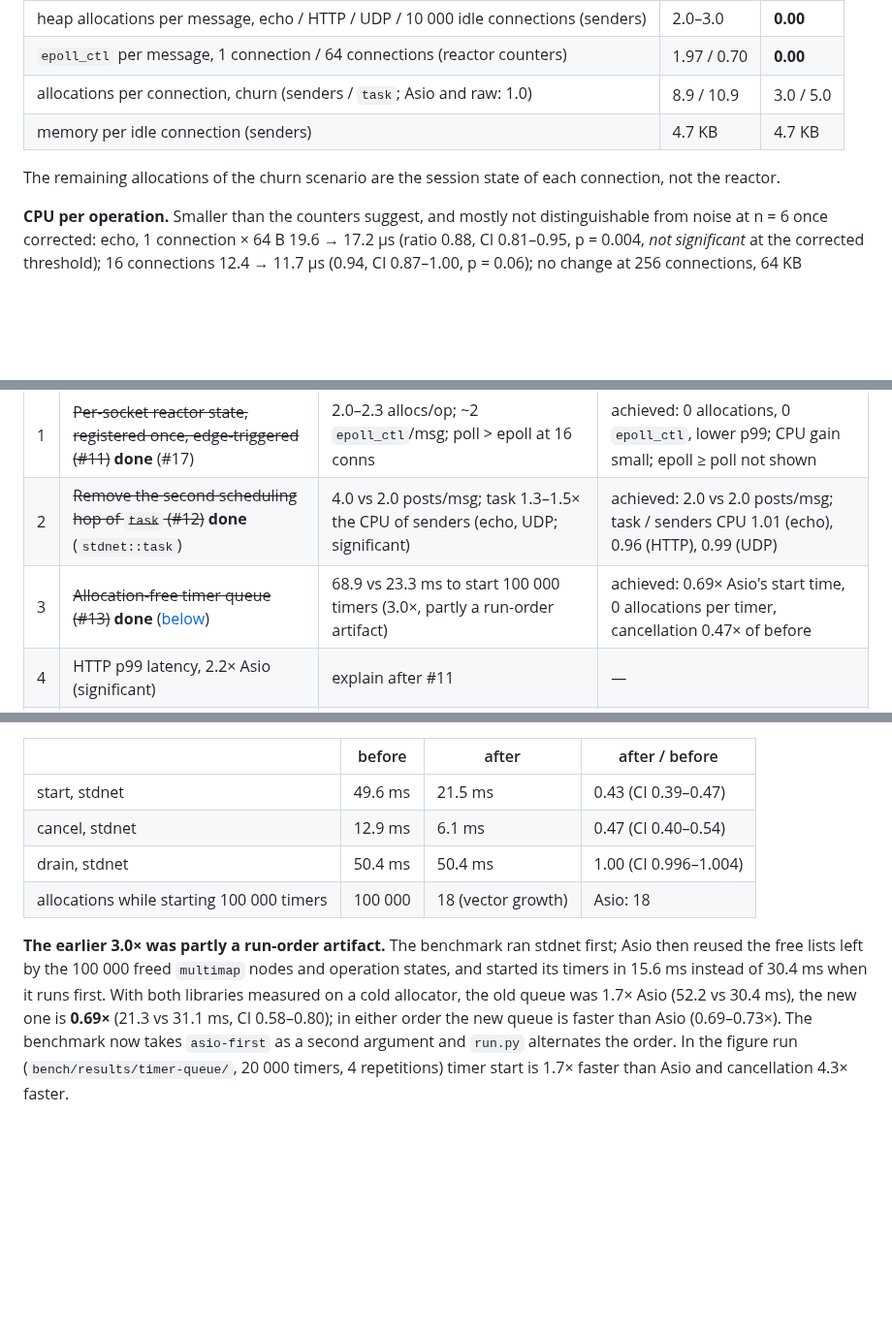
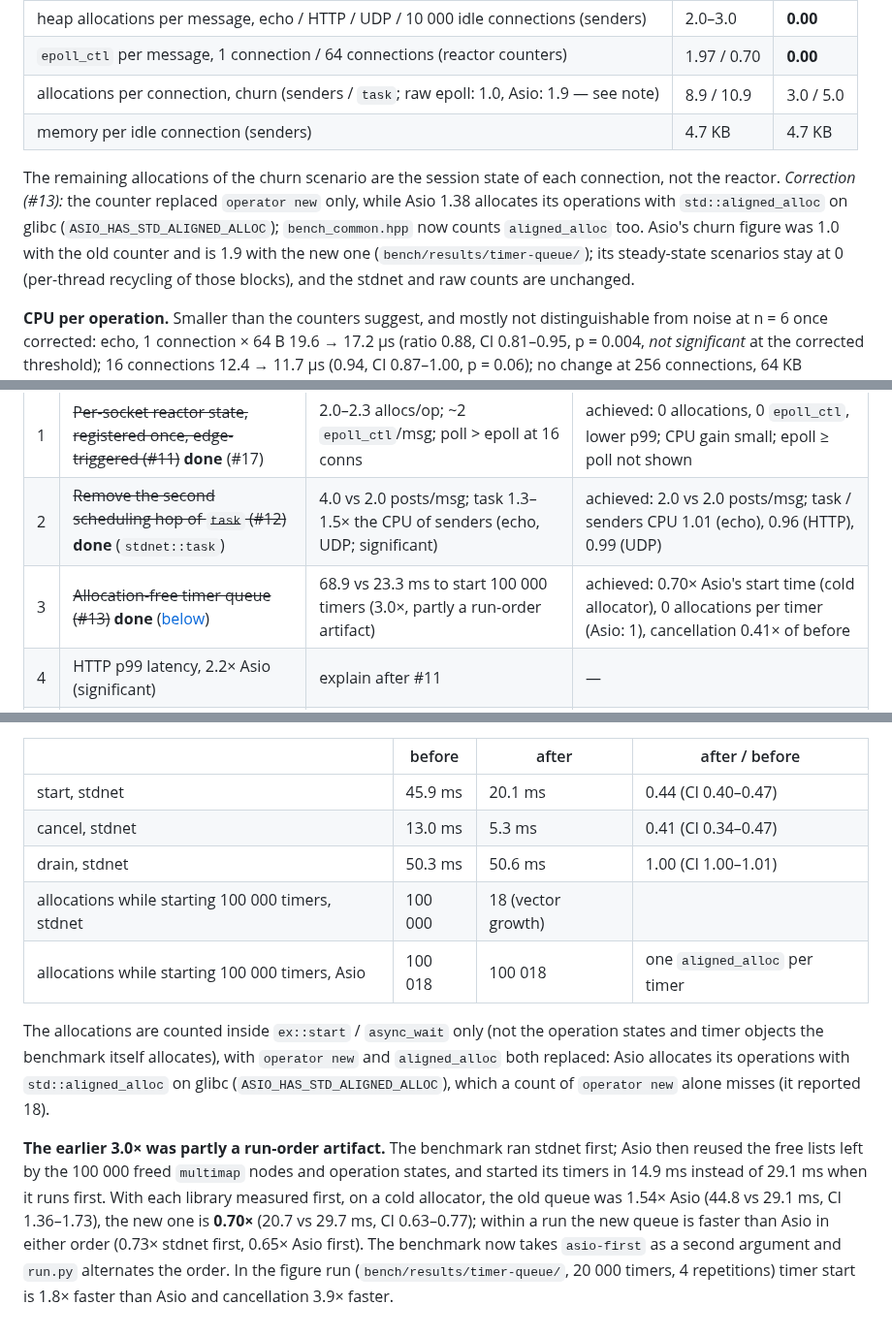
Before and after one commit to ambroise-leclerc/stdnet, a Markdown page: docs/PERF.md, 3 parts joined by grey strips. Shown at 97% size. Drawn GitHub-style; blank space fills up the shorter version.

Commit message:
Benchmark: count aligned_alloc too (Asio allocates its operations with it)
Asio 1.38 calls std::aligned_alloc directly on glibc (ASIO_HAS_STD_ALIGNED_ALLOC), so a count of
operator new alone missed its operations: bench_timers reported 18 allocations for 100 000 Asio
timers instead of 100 018. bench_common.hpp now replaces aligned_alloc as well (the aligned
operator new goes through posix_memalign, so nothing is counted twice).

Re-measured: timer comparison (start 0.44x and cancel 0.41x of before; 0.70x of Asio on a cold
allocator, 0 allocations per timer vs 1 for Asio) and the figure run. Steady-state Asio servers
stay at 0 allocations per operation; Asio churn is 1.9 per connection, not 1.0 (noted in PERF.md).

```diff
--- a/docs/PERF.md
+++ b/docs/PERF.md
@@ -56,11 +56,15 @@ drift measurably. Full comparison with intervals:
 |---|---|---|
 | heap allocations per message, echo / HTTP / UDP / 10 000 idle connections (senders) | 2.0–3.0 | **0.00** |
 | `epoll_ctl` per message, 1 connection / 64 connections (reactor counters) | 1.97 / 0.70 | **0.00** |
-| allocations per connection, churn (senders / `task`; Asio and raw: 1.0) | 8.9 / 10.9 | 3.0 / 5.0 |
+| allocations per connection, churn (senders / `task`; raw epoll: 1.0, Asio: 1.9 — see note) | 8.9 / 10.9 | 3.0 / 5.0 |
 | memory per idle connection (senders) | 4.7 KB | 4.7 KB |
 
 The remaining allocations of the churn scenario are the session state of each connection, not the
-reactor.
+reactor. *Correction (#13):* the counter replaced `operator new` only, while Asio 1.38 allocates its
+operations with `std::aligned_alloc` on glibc (`ASIO_HAS_STD_ALIGNED_ALLOC`); `bench_common.hpp`
+now counts `aligned_alloc` too. Asio's churn figure was 1.0 with the old counter and is 1.9 with
+the new one (`bench/results/timer-queue/`); its steady-state scenarios stay at 0 (per-thread
+recycling of those blocks), and the stdnet and raw counts are unchanged.
 
 **CPU per operation.** Smaller than the counters suggest, and mostly not distinguishable from
 noise at n = 6 once corrected: echo, 1 connection × 64 B 19.6 → 17.2 µs (ratio 0.88, CI
@@ -395,7 +399,7 @@ Kernel socket buffers are not part of the process RSS.
 |---|---|---|---|
 | 1 | ~~Per-socket reactor state, registered once, edge-triggered (#11)~~ **done** (#17) | 2.0–2.3 allocs/op; ~2 `epoll_ctl`/msg; poll > epoll at 16 conns | achieved: 0 allocations, 0 `epoll_ctl`, lower p99; CPU gain small; epoll ≥ poll not shown |
 | 2 | ~~Remove the second scheduling hop of `task` (#12)~~ **done** (`stdnet::task`) | 4.0 vs 2.0 posts/msg; task 1.3–1.5× the CPU of senders (echo, UDP; significant) | achieved: 2.0 vs 2.0 posts/msg; task / senders CPU 1.01 (echo), 0.96 (HTTP), 0.99 (UDP) |
-| 3 | ~~Allocation-free timer queue (#13)~~ **done** ([below](#the-timer-queue-13)) | 68.9 vs 23.3 ms to start 100 000 timers (3.0×, partly a run-order artifact) | achieved: 0.69× Asio's start time, 0 allocations per timer, cancellation 0.47× of before |
+| 3 | ~~Allocation-free timer queue (#13)~~ **done** ([below](#the-timer-queue-13)) | 68.9 vs 23.3 ms to start 100 000 timers (3.0×, partly a run-order artifact) | achieved: 0.70× Asio's start time (cold allocator), 0 allocations per timer (Asio: 1), cancellation 0.41× of before |
 | 4 | HTTP p99 latency, 2.2× Asio (significant) | explain after #11 | — |
 | 5 | Scaling run on ≥ 8 cores, then lock splitting if needed (#14) | inconclusive on 2 cores | — |
 | 6 | Bounded inline completion (#15) | 1.75 immediate completions/msg all queued | lower CPU and latency at high load, to be measured |
@@ -460,16 +464,22 @@ run orders (`bench/results/2026-10-12-timers/runs.json`):
 
 | | before | after | after / before |
 |---|---|---|---|
-| start, stdnet | 49.6 ms | 21.5 ms | 0.43 (CI 0.39–0.47) |
-| cancel, stdnet | 12.9 ms | 6.1 ms | 0.47 (CI 0.40–0.54) |
-| drain, stdnet | 50.4 ms | 50.4 ms | 1.00 (CI 0.996–1.004) |
-| allocations while starting 100 000 timers | 100 000 | 18 (vector growth) | Asio: 18 |
+| start, stdnet | 45.9 ms | 20.1 ms | 0.44 (CI 0.40–0.47) |
+| cancel, stdnet | 13.0 ms | 5.3 ms | 0.41 (CI 0.34–0.47) |
+| drain, stdnet | 50.3 ms | 50.6 ms | 1.00 (CI 1.00–1.01) |
+| allocations while starting 100 000 timers, stdnet | 100 000 | 18 (vector growth) | |
+| allocations while starting 100 000 timers, Asio | 100 018 | 100 018 | one `aligned_alloc` per timer |
+
+The allocations are counted inside `ex::start` / `async_wait` only (not the operation states and
+timer objects the benchmark itself allocates), with `operator new` and `aligned_alloc` both
+replaced: Asio allocates its operations with `std::aligned_alloc` on glibc
+(`ASIO_HAS_STD_ALIGNED_ALLOC`), which a count of `operator new` alone misses (it reported 18).
 
 **The earlier 3.0× was partly a run-order artifact.** The benchmark ran stdnet first; Asio then
 reused the free lists left by the 100 000 freed `multimap` nodes and operation states, and started
-its timers in 15.6 ms instead of 30.4 ms when it runs first. With both libraries measured on a cold
-allocator, the old queue was 1.7× Asio (52.2 vs 30.4 ms), the new one is **0.69×** (21.3 vs
-31.1 ms, CI 0.58–0.80); in either order the new queue is faster than Asio (0.69–0.73×). The
-benchmark now takes `asio-first` as a second argument and `run.py` alternates the order. In the
-figure run (`bench/results/timer-queue/`, 20 000 timers, 4 repetitions) timer start is 1.7× faster
-than Asio and cancellation 4.3× faster.
+its timers in 14.9 ms instead of 29.1 ms when it runs first. With each library measured first, on
+a cold allocator, the old queue was 1.54× Asio (44.8 vs 29.1 ms, CI 1.36–1.73), the new one is
+**0.70×** (20.7 vs 29.7 ms, CI 0.63–0.77); within a run the new queue is faster than Asio in
+either order (0.73× stdnet first, 0.65× Asio first). The benchmark now takes `asio-first` as a
+second argument and `run.py` alternates the order. In the figure run (`bench/results/timer-queue/`,
+20 000 timers, 4 repetitions) timer start is 1.8× faster than Asio and cancellation 3.9× faster.
```
Also changed, not shown: README.md (+1 -1 lines), bench/README.md (+4 -2 lines), docs/infographic.png, 4 other files.
